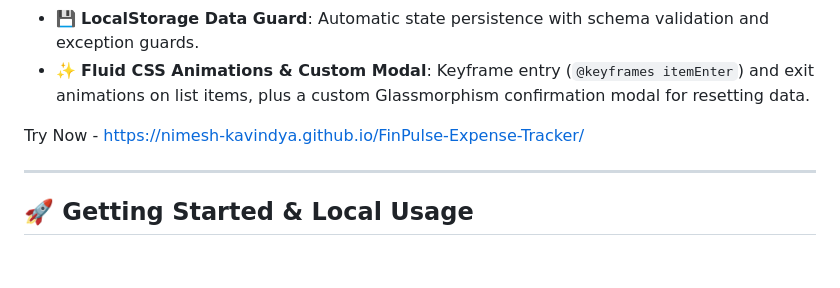
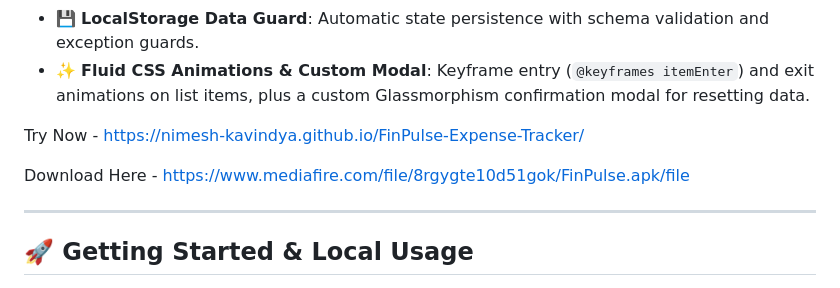
Before and after one commit to nimesh-kavindya/FinPulse-Expense-Tracker, a Markdown page: README.md, the part around the change. GitHub-like rendering; blank space fills up the shorter version.

Commit message:
Add download link for FinPulse APK
Added download link for the FinPulse APK to the README.

```diff
--- a/README.md
+++ b/README.md
@@ -22,6 +22,8 @@
 - ✨ **Fluid CSS Animations & Custom Modal**: Keyframe entry (`@keyframes itemEnter`) and exit animations on list items, plus a custom Glassmorphism confirmation modal for resetting data.
 
 Try Now - https://nimesh-kavindya.github.io/FinPulse-Expense-Tracker/
+
+Download Here - https://www.mediafire.com/file/8rgygte10d51gok/FinPulse.apk/file
 
 ---
 
```
